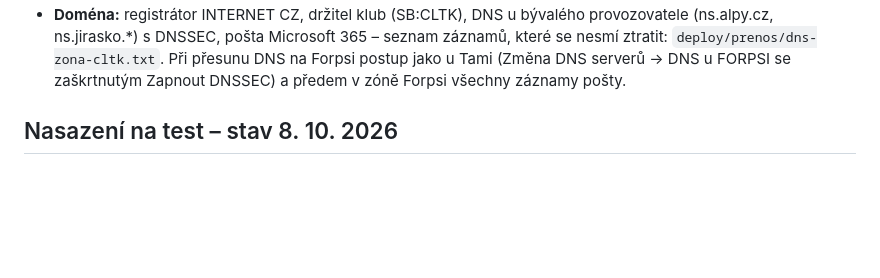
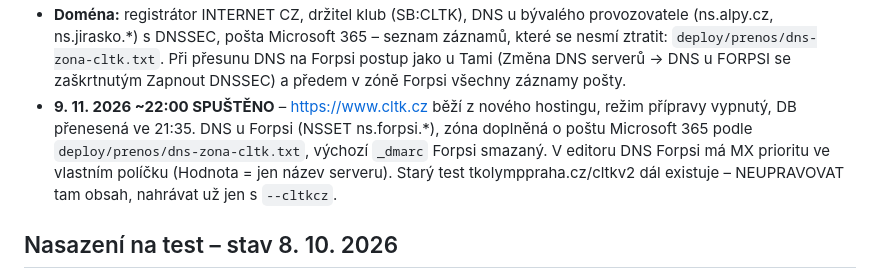
Before and after one commit to petrluxa/CLTK, a Markdown page: CLAUDE.md, the part around the change. Rendered like a GitHub page; blank space fills up the shorter version.

Commit message:
CLAUDE.md: web spuštěný na cltk.cz

```diff
--- a/CLAUDE.md
+++ b/CLAUDE.md
@@ -160,6 +160,10 @@ kopie jsou napevno nad `web/data/integrace.sqlite`, originály agentů v `admin-
 - **Doména:** registrátor INTERNET CZ, držitel klub (SB:CLTK), DNS u bývalého provozovatele (ns.alpy.cz, ns.jirasko.*) s DNSSEC,
   pošta Microsoft 365 – seznam záznamů, které se nesmí ztratit: `deploy/prenos/dns-zona-cltk.txt`. Při přesunu DNS na Forpsi
   postup jako u Tami (Změna DNS serverů → DNS u FORPSI se zaškrtnutým Zapnout DNSSEC) a předem v zóně Forpsi všechny záznamy pošty.
+- **9. 11. 2026 ~22:00 SPUŠTĚNO** – https://www.cltk.cz běží z nového hostingu, režim přípravy vypnutý, DB přenesená ve 21:35.
+  DNS u Forpsi (NSSET ns.forpsi.*), zóna doplněná o poštu Microsoft 365 podle `deploy/prenos/dns-zona-cltk.txt`, výchozí
+  `_dmarc` Forpsi smazaný. V editoru DNS Forpsi má MX prioritu ve vlastním políčku (Hodnota = jen název serveru).
+  Starý test tkolymppraha.cz/cltkv2 dál existuje – NEUPRAVOVAT tam obsah, nahrávat už jen s `--cltkcz`.
 
 ## Nasazení na test – stav 8. 10. 2026
 
```
